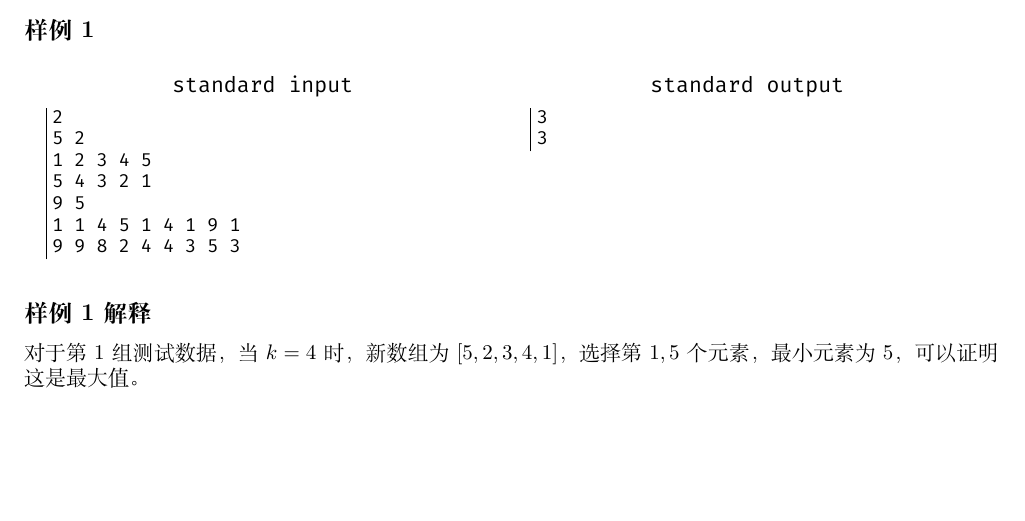
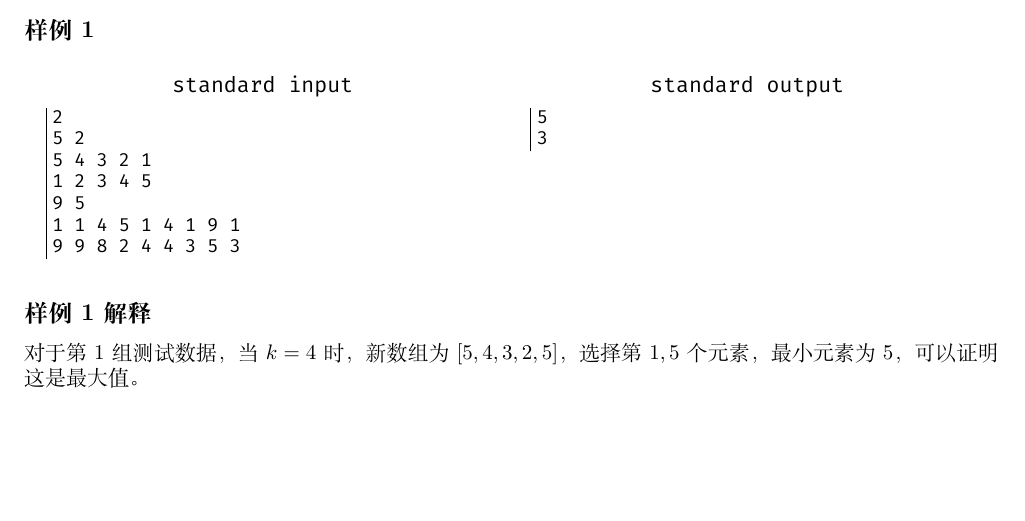
Before and after one commit to Thirstarfish/ECUSTPC-2026-Fall, a LaTeX document (statements_2026_fall/ecustpc_2026_fall_statements.tex, which reads statements_2026_fall/Problem_C_Split_Array.tex): part of page 7 of 22, cut so that both start at the same text. Compiled offline with XeLaTeX.

Commit message:
fix(stmt C): edited sample

```diff
--- a/statements_2026_fall/Problem_C_Split_Array.tex
+++ b/statements_2026_fall/Problem_C_Split_Array.tex
@@ -44,8 +44,8 @@
 		\begin{lstlisting}[title=\texttt{standard input}]
 2
 5 2
+5 4 3 2 1
 1 2 3 4 5
-5 4 3 2 1
 9 5
 1 1 4 5 1 4 1 9 1
 9 9 8 2 4 4 3 5 3
@@ -53,7 +53,7 @@
 	\end{minipage}
 	\begin{minipage}[t]{0.49\linewidth}
 		\begin{lstlisting}[title=\texttt{standard output}]
-3
+5
 3
 \end{lstlisting}
 	\end{minipage}
@@ -61,4 +61,4 @@
 
 \subsection{样例 1 解释}
 
-对于第 $1$ 组测试数据，当 $k = 4$ 时，新数组为 $[5, 2, 3, 4, 1]$，选择第 $1,5$ 个元素，最小元素为 $5$，可以证明这是最大值。
+对于第 $1$ 组测试数据，当 $k = 4$ 时，新数组为 $[5, 4, 3, 2, 5]$，选择第 $1,5$ 个元素，最小元素为 $5$，可以证明这是最大值。
```
